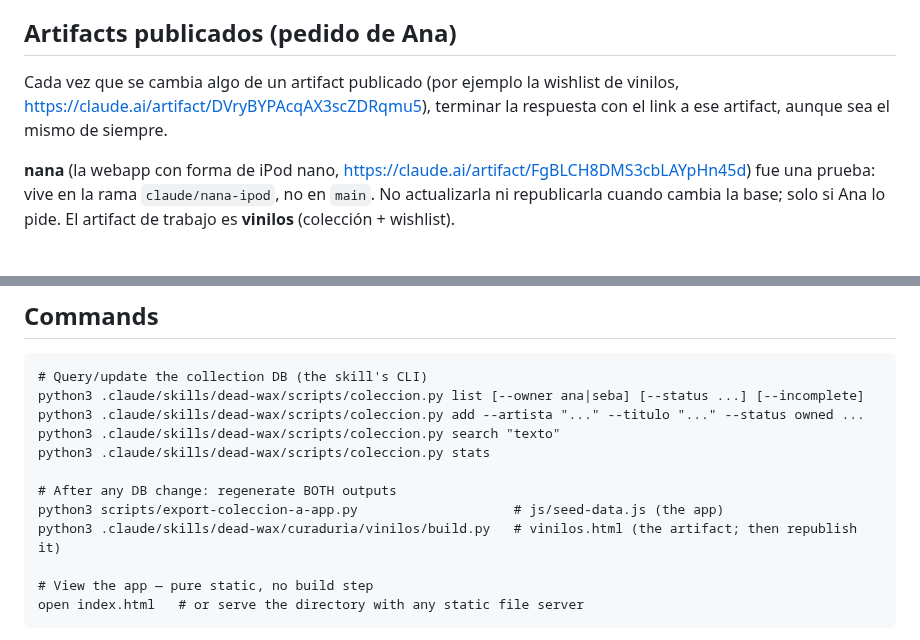
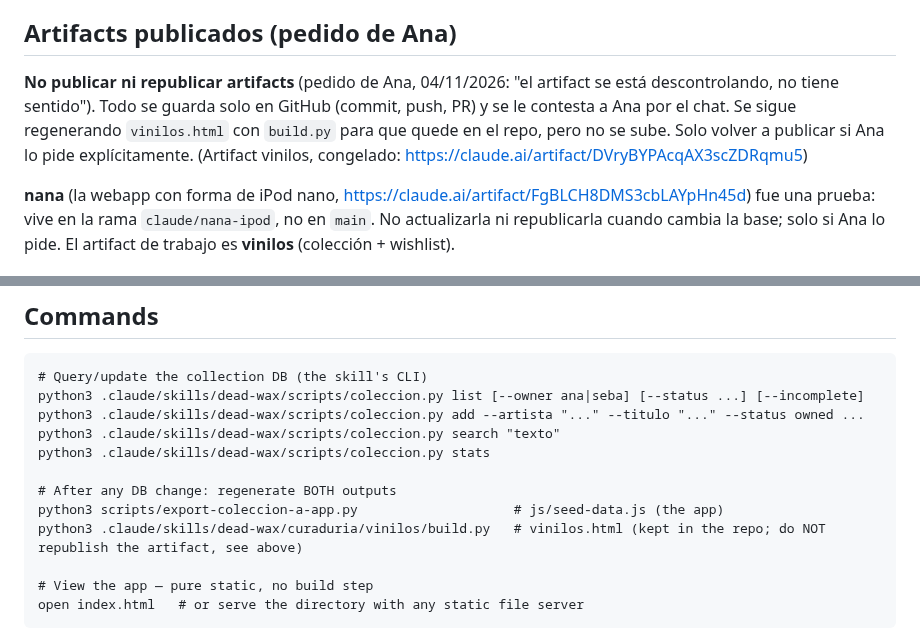
Before and after one commit to rawwwpower/deadwax, a Markdown page: CLAUDE.md, 2 parts joined by grey strips. GitHub-like rendering.

Commit message:
No republicar más artifacts: todo se guarda en GitHub y se responde por chat (pedido de Ana)
Co-Authored-By: Claude Opus 5.5 <noreply@anthropic.com>
Claude-Session: https://claude.ai/code/session_016m5q8ZLvYcx3hZs3overZG

```diff
--- a/CLAUDE.md
+++ b/CLAUDE.md
@@ -23,7 +23,7 @@ contenido laboral pegado, una propuesta que conecte los dos entornos), **marcár
 
 ## Artifacts publicados (pedido de Ana)
 
-Cada vez que se cambia algo de un artifact publicado (por ejemplo la wishlist de vinilos, https://claude.ai/artifact/DVryBYPAcqAX3scZDRqmu5), terminar la respuesta con el link a ese artifact, aunque sea el mismo de siempre.
+**No publicar ni republicar artifacts** (pedido de Ana, 04/11/2026: "el artifact se está descontrolando, no tiene sentido"). Todo se guarda solo en GitHub (commit, push, PR) y se le contesta a Ana por el chat. Se sigue regenerando `vinilos.html` con `build.py` para que quede en el repo, pero no se sube. Solo volver a publicar si Ana lo pide explícitamente. (Artifact vinilos, congelado: https://claude.ai/artifact/DVryBYPAcqAX3scZDRqmu5)
 
 **nana** (la webapp con forma de iPod nano, https://claude.ai/artifact/FgBLCH8DMS3cbLAYpHn45d) fue una prueba: vive en la rama `claude/nana-ipod`, no en `main`. No actualizarla ni republicarla cuando cambia la base; solo si Ana lo pide. El artifact de trabajo es **vinilos** (colección + wishlist).
 
@@ -60,7 +60,7 @@ python3 .claude/skills/dead-wax/scripts/coleccion.py stats
 
 # After any DB change: regenerate BOTH outputs
 python3 scripts/export-coleccion-a-app.py                    # js/seed-data.js (the app)
-python3 .claude/skills/dead-wax/curaduria/vinilos/build.py   # vinilos.html (the artifact; then republish it)
+python3 .claude/skills/dead-wax/curaduria/vinilos/build.py   # vinilos.html (kept in the repo; do NOT republish the artifact, see above)
 
 # View the app — pure static, no build step
 open index.html   # or serve the directory with any static file server
```
Also changed, not shown: 2 other files.
